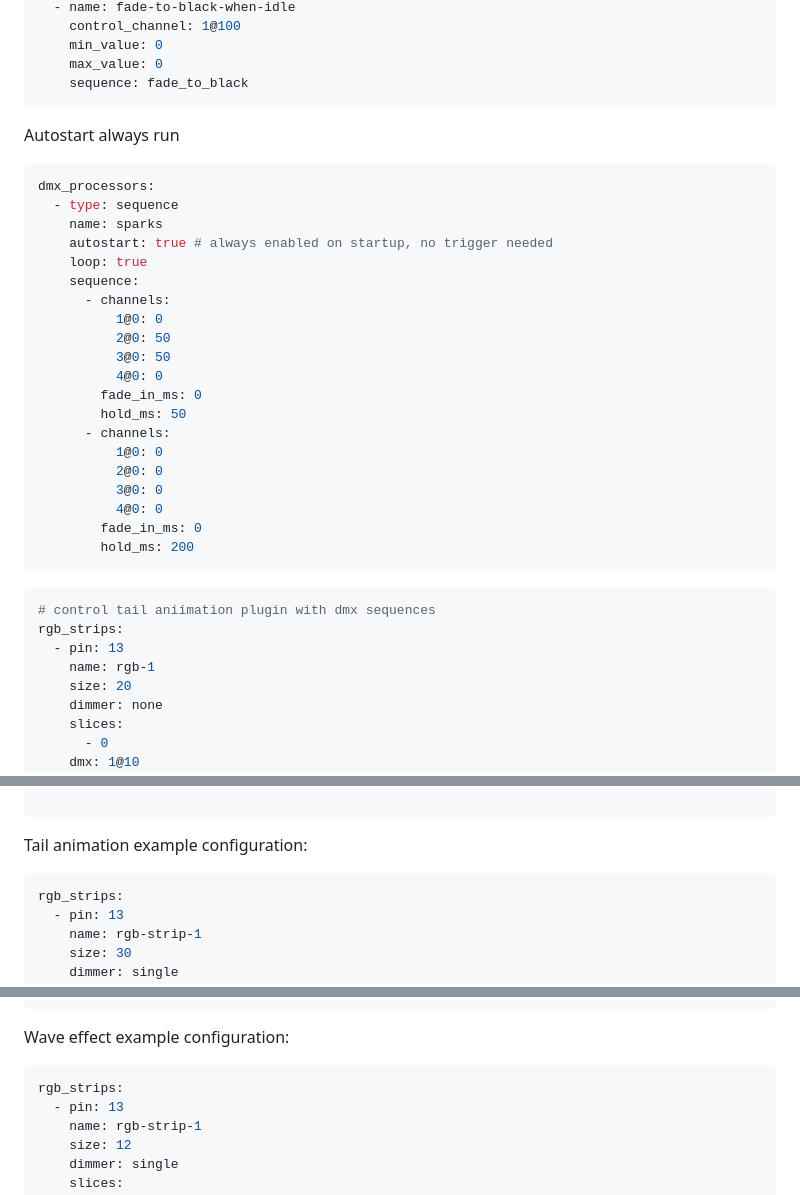
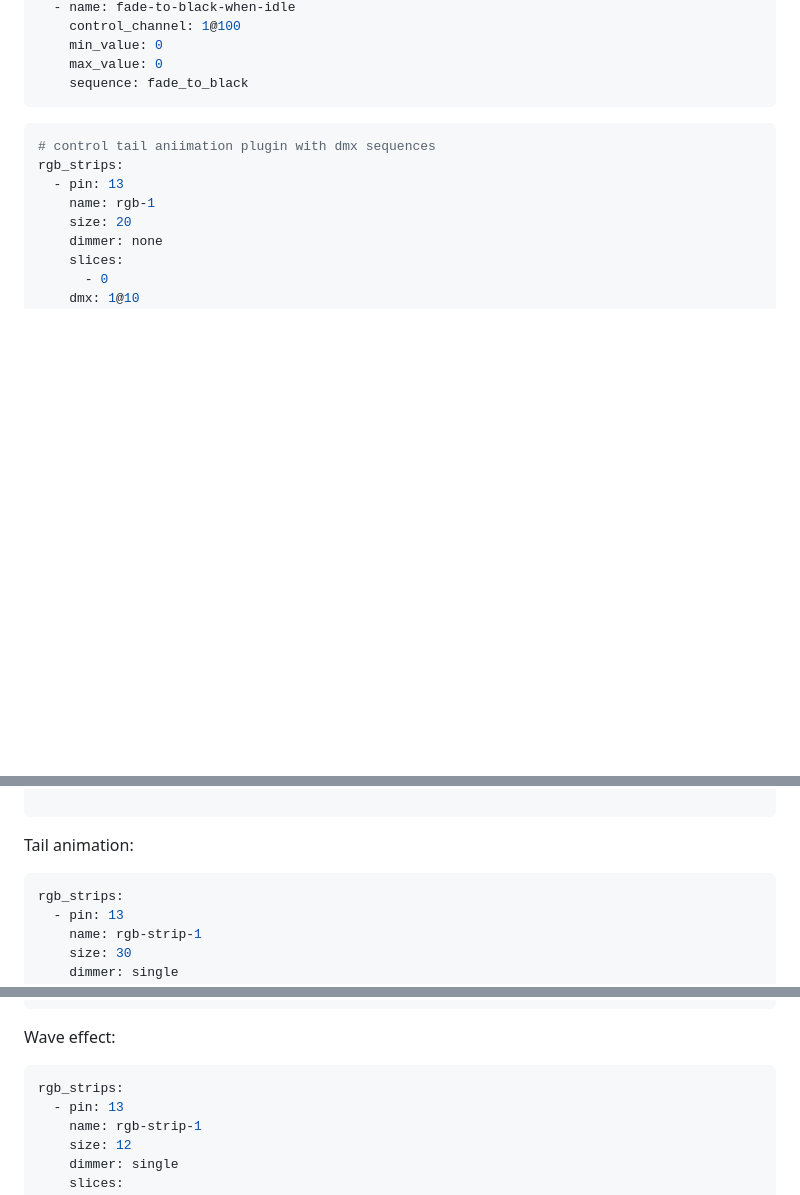
Before and after one commit to lab4art/netpins, a Markdown page: README.md, 3 parts joined by grey strips. Drawn GitHub-style; blank space fills up the shorter version.

````diff
--- a/README.md
+++ b/README.md
@@ -619,31 +656,6 @@ dmx_triggers:
     sequence: fade_to_black
 ```
 
-Autostart always run
-```yaml
-dmx_processors:
-  - type: sequence
-    name: sparks
-    autostart: true # always enabled on startup, no trigger needed
-    loop: true
-    sequence:
-      - channels:
-          1@0: 0
-          2@0: 50
-          3@0: 50
-          4@0: 0
-        fade_in_ms: 0
-        hold_ms: 50
-      - channels:
-          1@0: 0
-          2@0: 0
-          3@0: 0
-          4@0: 0
-        fade_in_ms: 0
-        hold_ms: 200
-```
-
-
 ```yaml
 # control tail aniimation plugin with dmx sequences
 rgb_strips:
@@ -744,7 +756,7 @@ dmx_processors:
 
 ```
 
-Tail animation example configuration:
+Tail animation:
 ```yaml
 rgb_strips:
   - pin: 13
@@ -763,7 +775,7 @@ plugins:
       max_duration: 10000
       direction: left
 ```
-Wave effect example configuration:
+Wave effect:
 ```yaml
 rgb_strips:
   - pin: 13
````
Also changed, not shown: other parts of README.md (+52 -33 lines).
